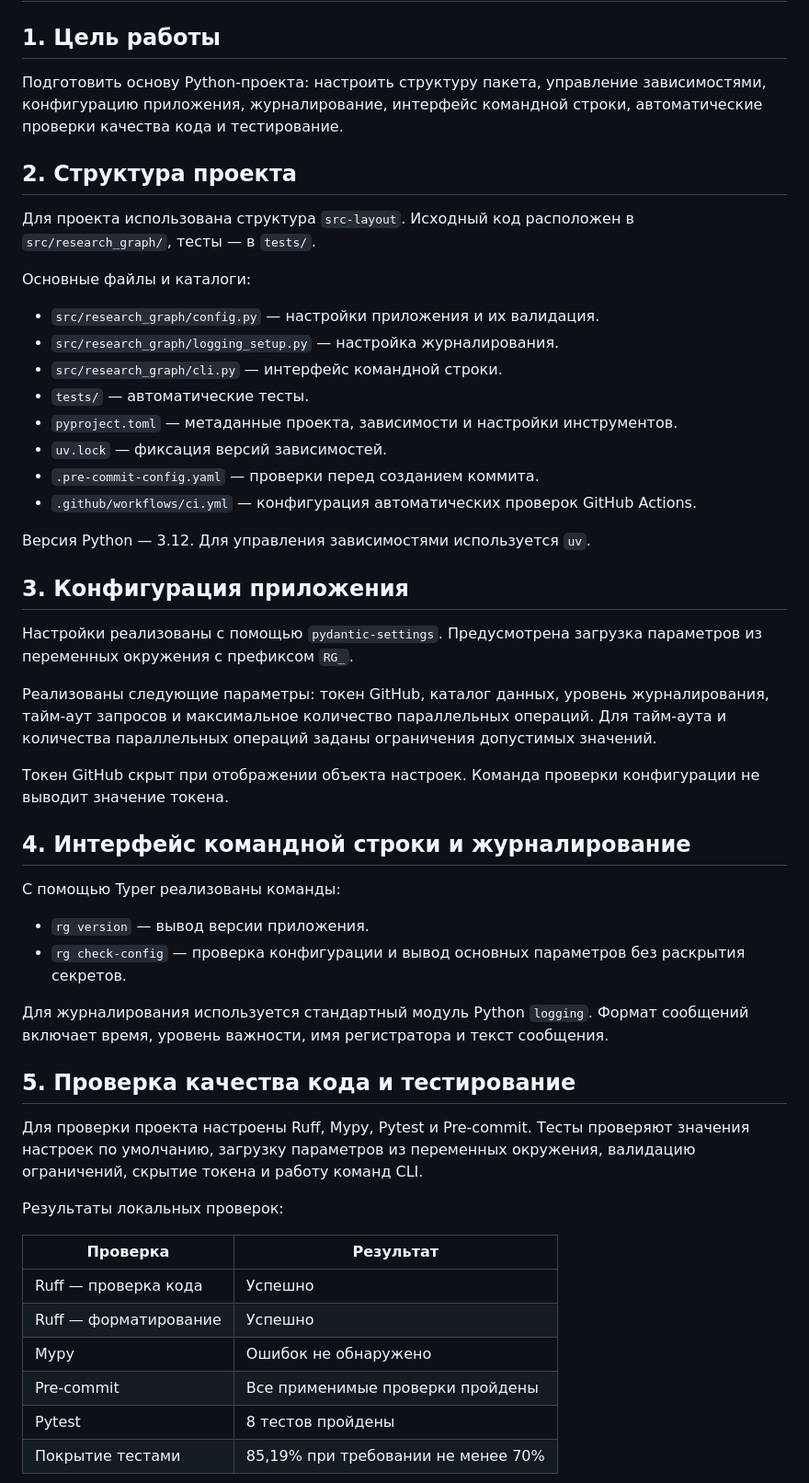
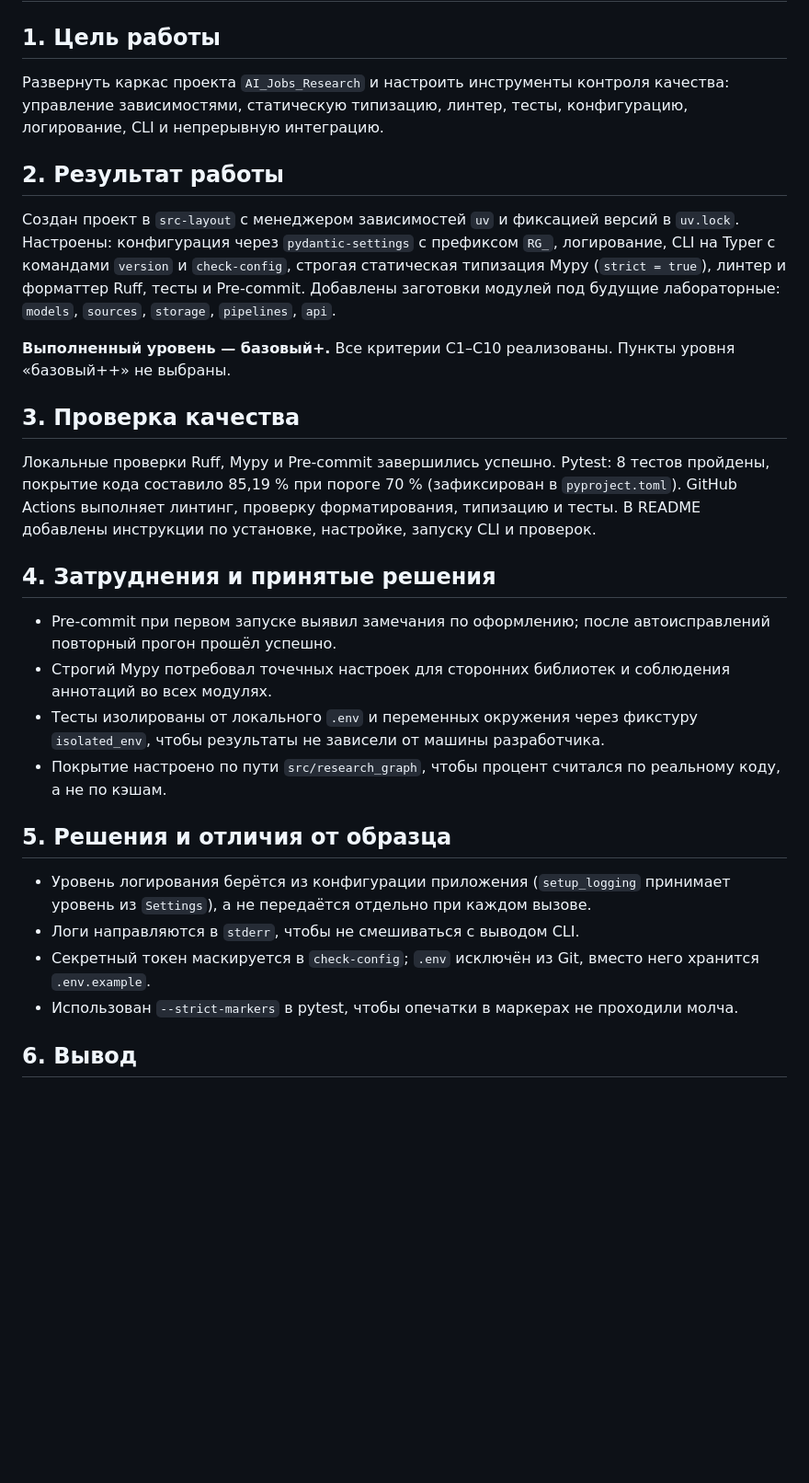
Before and after one commit to NRina4/AI_Jobs_Research, a Markdown page: docs/lab1_report.md, the part around one of its changes. Shown at 92% size. Drawn GitHub-style; blank space fills up the shorter version.

Commit message:
Report edits

```diff
--- a/docs/lab1_report.md
+++ b/docs/lab1_report.md
@@ -2,60 +2,39 @@
 
 ## 1. Цель работы
 
-Подготовить основу Python-проекта: настроить структуру пакета, управление зависимостями, конфигурацию приложения,
-журналирование, интерфейс командной строки, автоматические проверки качества кода и тестирование.
+Развернуть каркас проекта `AI_Jobs_Research` и настроить инструменты контроля качества: управление зависимостями,
+статическую типизацию, линтер, тесты, конфигурацию, логирование, CLI и непрерывную интеграцию.
 
-## 2. Структура проекта
+## 2. Результат работы
 
-Для проекта использована структура `src-layout`. Исходный код расположен в `src/research_graph/`, тесты — в `tests/`.
+Создан проект в `src-layout` с менеджером зависимостей `uv` и фиксацией версий в `uv.lock`. Настроены: конфигурация
+через `pydantic-settings` с префиксом `RG_`, логирование, CLI на Typer с командами `version` и `check-config`, строгая
+статическая типизация Mypy (`strict = true`), линтер и форматтер Ruff, тесты и Pre-commit. Добавлены заготовки модулей
+под будущие лабораторные: `models`, `sources`, `storage`, `pipelines`, `api`.
 
-Основные файлы и каталоги:
+**Выполненный уровень — базовый+.** Все критерии C1–C10 реализованы. Пункты уровня «базовый++» не выбраны.
 
-- `src/research_graph/config.py` — настройки приложения и их валидация.
-- `src/research_graph/logging_setup.py` — настройка журналирования.
-- `src/research_graph/cli.py` — интерфейс командной строки.
-- `tests/` — автоматические тесты.
-- `pyproject.toml` — метаданные проекта, зависимости и настройки инструментов.
-- `uv.lock` — фиксация версий зависимостей.
-- `.pre-commit-config.yaml` — проверки перед созданием коммита.
-- `.github/workflows/ci.yml` — конфигурация автоматических проверок GitHub Actions.
+## 3. Проверка качества
 
-Версия Python — 3.12. Для управления зависимостями используется `uv`.
+Локальные проверки Ruff, Mypy и Pre-commit завершились успешно. Pytest: 8 тестов пройдены, покрытие кода составило
+85,19 % при пороге 70 % (зафиксирован в `pyproject.toml`). GitHub Actions выполняет линтинг, проверку форматирования,
+типизацию и тесты. В README добавлены инструкции по установке, настройке, запуску CLI и проверок.
 
-## 3. Конфигурация приложения
+## 4. Затруднения и принятые решения
 
-Настройки реализованы с помощью `pydantic-settings`. Предусмотрена загрузка параметров из переменных окружения с
-префиксом `RG_`.
+- Pre-commit при первом запуске выявил замечания по оформлению; после автоисправлений повторный прогон прошёл успешно.
+- Строгий Mypy потребовал точечных настроек для сторонних библиотек и соблюдения аннотаций во всех модулях.
+- Тесты изолированы от локального `.env` и переменных окружения через фикстуру `isolated_env`, чтобы результаты не
+  зависели от машины разработчика.
+- Покрытие настроено по пути `src/research_graph`, чтобы процент считался по реальному коду, а не по кэшам.
 
-Реализованы следующие параметры: токен GitHub, каталог данных, уровень журналирования, тайм-аут запросов и максимальное
-количество параллельных операций. Для тайм-аута и количества параллельных операций заданы ограничения допустимых
-значений.
+## 5. Решения и отличия от образца
 
-Токен GitHub скрыт при отображении объекта настроек. Команда проверки конфигурации не выводит значение токена.
+- Уровень логирования берётся из конфигурации приложения (`setup_logging` принимает уровень из `Settings`), а не
+  передаётся отдельно при каждом вызове.
+- Логи направляются в `stderr`, чтобы не смешиваться с выводом CLI.
+- Секретный токен маскируется в `check-config`; `.env` исключён из Git, вместо него хранится `.env.example`.
+- Использован `--strict-markers` в pytest, чтобы опечатки в маркерах не проходили молча.
 
-## 4. Интерфейс командной строки и журналирование
+## 6. Вывод
 
-С помощью Typer реализованы команды:
-
-- `rg version` — вывод версии приложения.
-- `rg check-config` — проверка конфигурации и вывод основных параметров без раскрытия секретов.
-
-Для журналирования используется стандартный модуль Python `logging`. Формат сообщений включает время, уровень важности,
-имя регистратора и текст сообщения.
-
-## 5. Проверка качества кода и тестирование
-
-Для проверки проекта настроены Ruff, Mypy, Pytest и Pre-commit. Тесты проверяют значения настроек по умолчанию, загрузку
-параметров из переменных окружения, валидацию ограничений, скрытие токена и работу команд CLI.
-
-Результаты локальных проверок:
-
-| Проверка              | Результат                          |
-|-----------------------|------------------------------------|
-| Ruff — проверка кода  | Успешно                            |
-| Ruff — форматирование | Успешно                            |
-| Mypy                  | Ошибок не обнаружено               |
-| Pre-commit            | Все применимые проверки пройдены   |
-| Pytest                | 8 тестов пройдены                  |
-| Покрытие тестами      | 85,19% при требовании не менее 70% |
-
```
Also changed, not shown: other parts of docs/lab1_report.md (+2 -21 lines).
